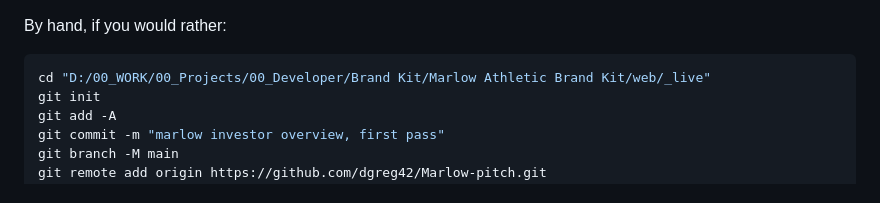
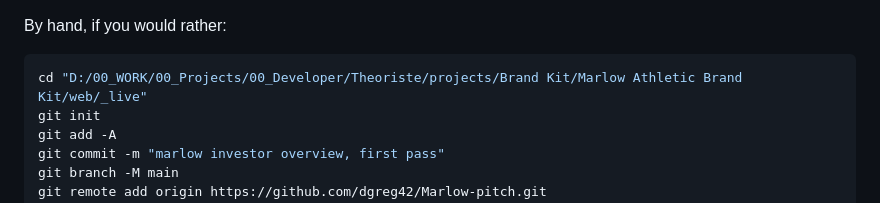
Before and after one commit to dgreg42/Marlow-pitch, a Markdown page: README.md, the part around the change. GitHub-like rendering.

Commit message:
Paths follow the 2026-11-11 folder layout

````diff
--- a/README.md
+++ b/README.md
@@ -38,7 +38,7 @@ Double click it, or pass a commit message: `push.cmd "fixed the ledger"`. It pus
 By hand, if you would rather:
 
 ```bash
-cd "D:/00_WORK/00_Projects/00_Developer/Brand Kit/Marlow Athletic Brand Kit/web/_live"
+cd "D:/00_WORK/00_Projects/00_Developer/Theoriste/projects/Brand Kit/Marlow Athletic Brand Kit/web/_live"
 git init
 git add -A
 git commit -m "marlow investor overview, first pass"
````
